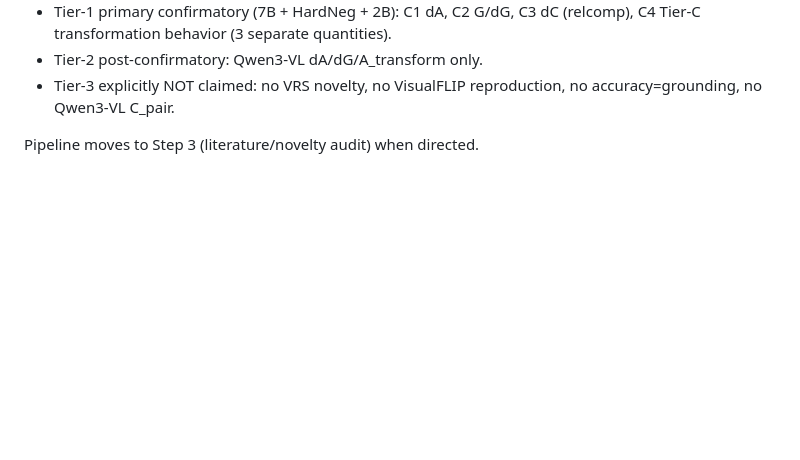
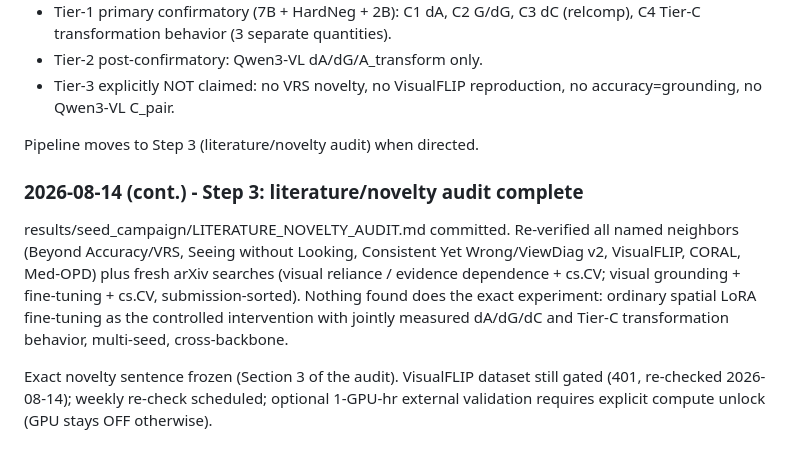
Before and after one commit to Khagendra01/vlm-spatial-reasoning, a Markdown page: SPATIAL_REASONING_DECISION_LOG.md, the part around the change. Rendered like a GitHub page; blank space fills up the shorter version.

```diff
--- a/SPATIAL_REASONING_DECISION_LOG.md
+++ b/SPATIAL_REASONING_DECISION_LOG.md
@@ -278,3 +278,19 @@ Structure:
   no accuracy=grounding, no Qwen3-VL C_pair.
 
 Pipeline moves to Step 3 (literature/novelty audit) when directed.
+
+### 2026-08-14 (cont.) - Step 3: literature/novelty audit complete
+
+results/seed_campaign/LITERATURE_NOVELTY_AUDIT.md committed. Re-verified all
+named neighbors (Beyond Accuracy/VRS, Seeing without Looking, Consistent Yet
+Wrong/ViewDiag v2, VisualFLIP, CORAL, Med-OPD) plus fresh arXiv searches
+(visual reliance / evidence dependence + cs.CV; visual grounding +
+fine-tuning + cs.CV, submission-sorted). Nothing found does the exact
+experiment: ordinary spatial LoRA fine-tuning as the controlled
+intervention with jointly measured dA/dG/dC and Tier-C transformation
+behavior, multi-seed, cross-backbone.
+
+Exact novelty sentence frozen (Section 3 of the audit). VisualFLIP dataset
+still gated (401, re-checked 2026-08-14); weekly re-check scheduled;
+optional 1-GPU-hr external validation requires explicit compute unlock
+(GPU stays OFF otherwise).
```
Also changed, not shown: results/seed_campaign/LITERATURE_NOVELTY_AUDIT.md (added, +76 -0 lines).
